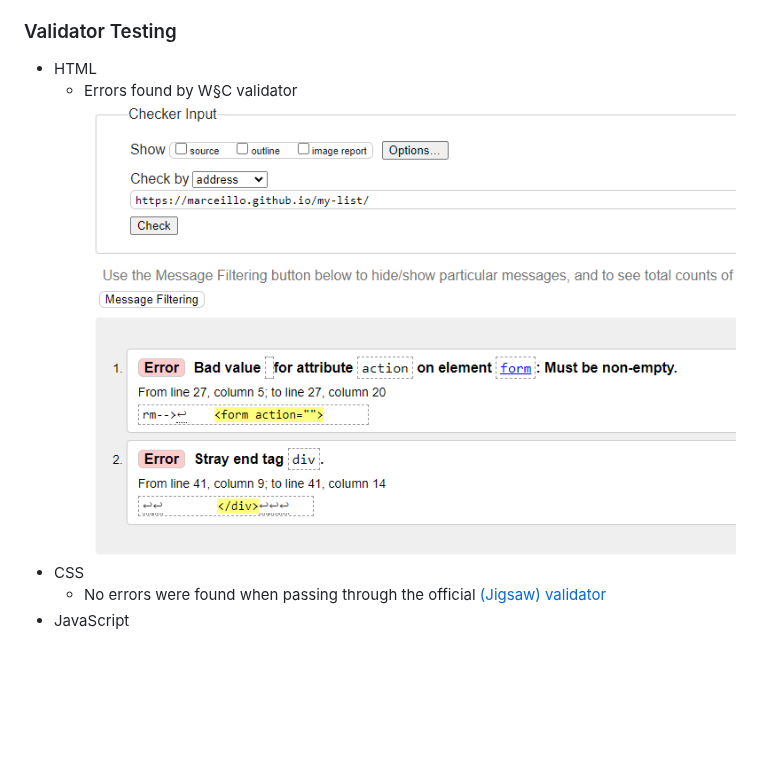
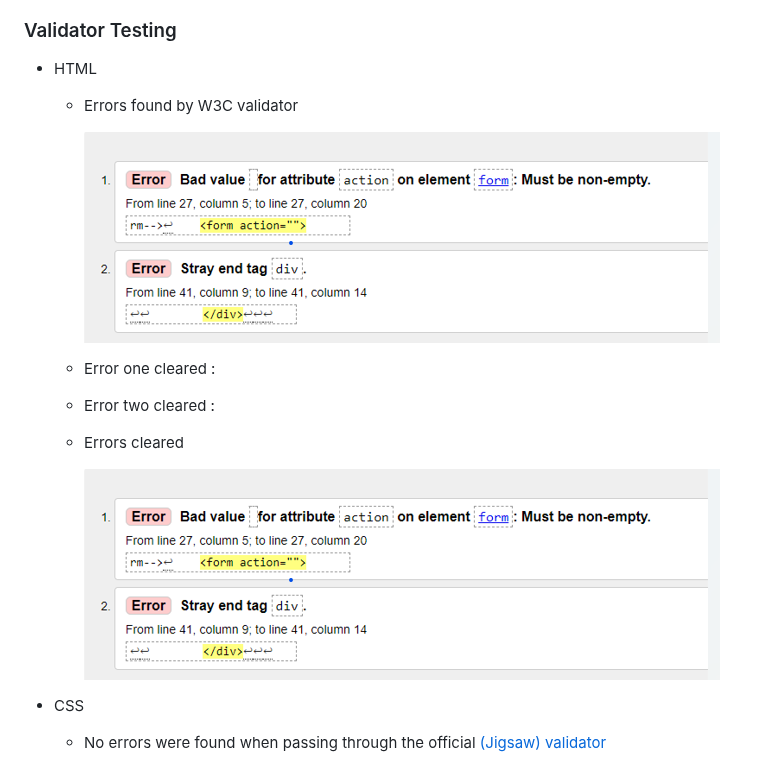
Before and after one commit to Marceillo/my-list, a Markdown page: README.md, the part around the change. GitHub-like rendering; blank space fills up the shorter version.

Commit message:
Update README.md
Update testing section in the readme.

```diff
--- a/README.md
+++ b/README.md
@@ -105,7 +105,18 @@ If this section grows too long, you may want to split it off into a separate fil
 ### Validator Testing
 
 - HTML
-    - Errors found by W§C validator![W3C validator](assets/images/html-validator-error.png)
+  - Errors found by W3C validator
+
+    ![W3C validator](assets/images/html-validator-error1.png)
+
+  - Error one cleared :
+  - Error two cleared :
+
+  - Errors cleared
+
+    ![W3C validator](assets/images/html-validator-error1.png)
+
+
 - CSS
     - No errors were found when passing through the official [(Jigsaw) validator](https://jigsaw.w3.org/css-validator/validator?uri=https%3A%2F%2Fvalidator.w3.org%2Fnu%2F%3Fdoc%3Dhttps%253A%252F%252Fcode-institute-org.github.io%252Flove-maths%252F&profile=css3svg&usermedium=all&warning=1&vextwarning=&lang=en)
 - JavaScript
```
